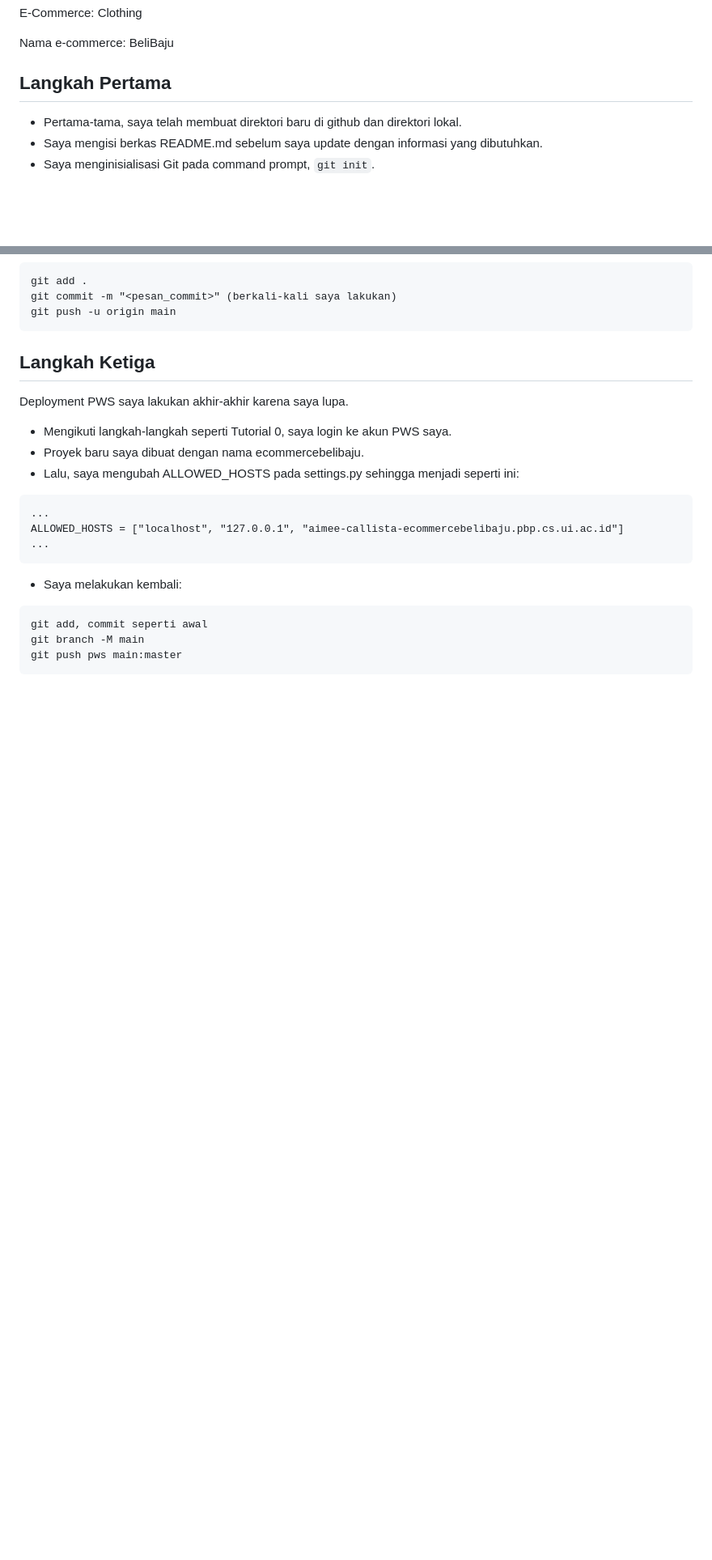
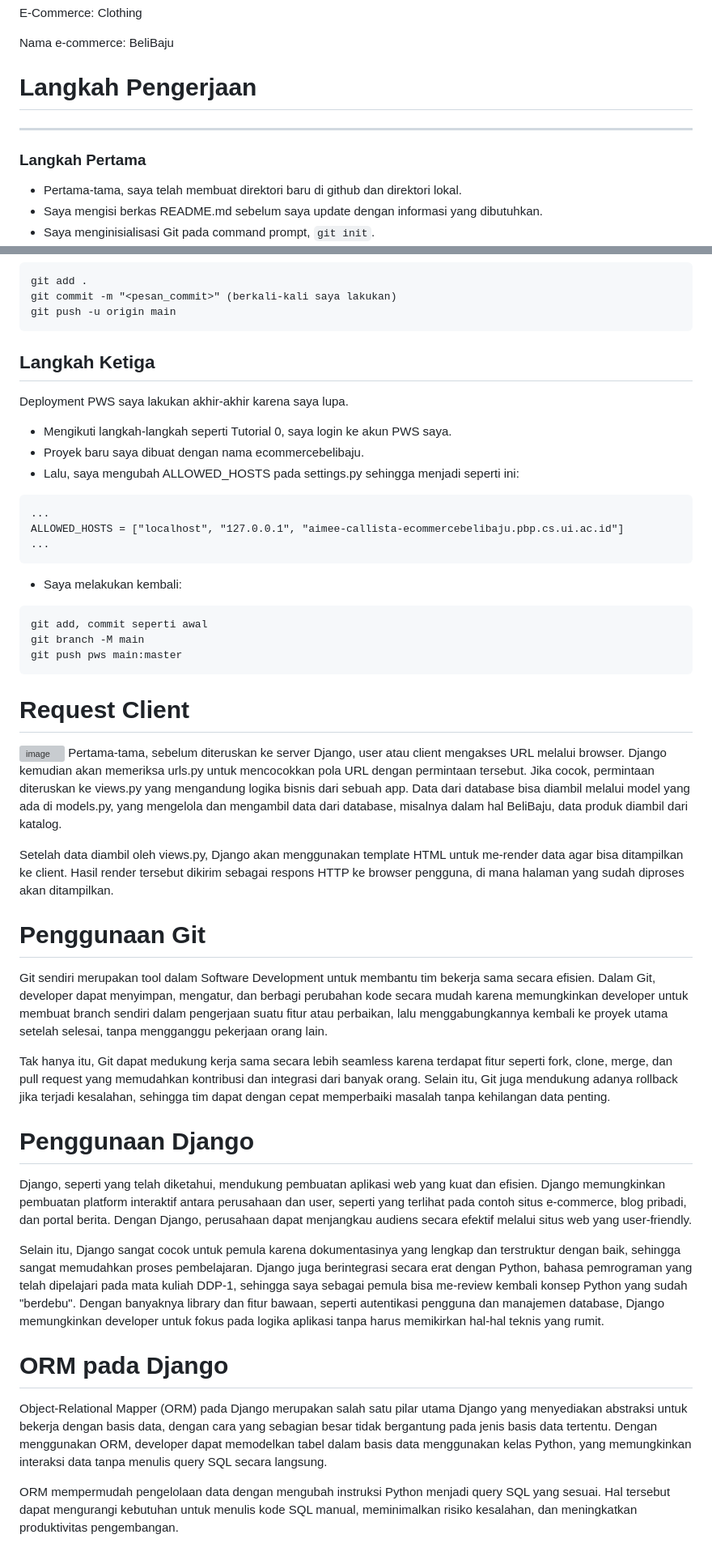
Before and after one commit to aernanto/BeliBaju, a Markdown page: README.md, 2 parts joined by grey strips. Shown: that part at 81% size. Drawn GitHub-style; blank space fills up the shorter version; grey boxes are pictures that could not be loaded.

Commit message:
Final Tugas 2

````diff
--- a/README.md
+++ b/README.md
@@ -11,7 +11,9 @@ E-Commerce: Clothing
 Nama e-commerce: BeliBaju
 
 
-## **Langkah Pertama**
+# Langkah Pengerjaan
+----------------------------
+### **Langkah Pertama**
 - Pertama-tama, saya telah membuat direktori baru di github dan direktori lokal.
 - Saya mengisi berkas README.md sebelum saya update dengan informasi yang dibutuhkan.
 - Saya menginisialisasi Git pada command prompt, ```git init```.
@@ -239,3 +241,28 @@ git add, commit seperti awal
 git branch -M main
 git push pws main:master
 ```
+
+
+# Request Client
+![image](https://github.com/user-attachments/assets/7a29ba75-36cd-445d-816c-6d06ccc3b5c0)
+Pertama-tama, sebelum diteruskan ke server Django, user atau client mengakses URL melalui browser. Django kemudian akan memeriksa urls.py untuk mencocokkan pola URL dengan permintaan tersebut. Jika cocok, permintaan diteruskan ke views.py yang mengandung logika bisnis dari sebuah app. Data dari database bisa diambil melalui model yang ada di models.py, yang mengelola dan mengambil data dari database, misalnya dalam hal BeliBaju, data produk diambil dari katalog.
+
+Setelah data diambil oleh views.py, Django akan menggunakan template HTML untuk me-render data agar bisa ditampilkan ke client. Hasil render tersebut dikirim sebagai respons HTTP ke browser pengguna, di mana halaman yang sudah diproses akan ditampilkan.
+
+
+# Penggunaan Git
+Git sendiri merupakan tool dalam Software Development untuk membantu tim bekerja sama secara efisien. Dalam Git, developer dapat menyimpan, mengatur, dan berbagi perubahan kode secara mudah karena memungkinkan developer untuk membuat branch sendiri dalam pengerjaan suatu fitur atau perbaikan, lalu menggabungkannya kembali ke proyek utama setelah selesai, tanpa mengganggu pekerjaan orang lain.
+
+Tak hanya itu, Git dapat medukung kerja sama secara lebih seamless karena terdapat fitur seperti fork, clone, merge, dan pull request yang memudahkan kontribusi dan integrasi dari banyak orang. Selain itu, Git juga mendukung adanya rollback jika terjadi kesalahan, sehingga tim dapat dengan cepat memperbaiki masalah tanpa kehilangan data penting.
+
+
+# Penggunaan Django
+Django, seperti yang telah diketahui, mendukung pembuatan aplikasi web yang kuat dan efisien. Django memungkinkan pembuatan platform interaktif antara perusahaan dan user, seperti yang terlihat pada contoh situs e-commerce, blog pribadi, dan portal berita. Dengan Django, perusahaan dapat menjangkau audiens secara efektif melalui situs web yang user-friendly.
+
+Selain itu, Django sangat cocok untuk pemula karena dokumentasinya yang lengkap dan terstruktur dengan baik, sehingga sangat memudahkan proses pembelajaran. Django juga berintegrasi secara erat dengan Python, bahasa pemrograman yang telah dipelajari pada mata kuliah DDP-1, sehingga saya sebagai pemula bisa me-review kembali konsep Python yang sudah "berdebu". Dengan banyaknya library dan fitur bawaan, seperti autentikasi pengguna dan manajemen database, Django memungkinkan developer untuk fokus pada logika aplikasi tanpa harus memikirkan hal-hal teknis yang rumit.
+
+
+# ORM pada Django
+Object-Relational Mapper (ORM) pada Django merupakan salah satu pilar utama Django yang menyediakan abstraksi untuk bekerja dengan basis data, dengan cara yang sebagian besar tidak bergantung pada jenis basis data tertentu. Dengan menggunakan ORM, developer dapat memodelkan tabel dalam basis data menggunakan kelas Python, yang memungkinkan interaksi data tanpa menulis query SQL secara langsung.
+
+ORM mempermudah pengelolaan data dengan mengubah instruksi Python menjadi query SQL yang sesuai. Hal tersebut dapat mengurangi kebutuhan untuk menulis kode SQL manual, meminimalkan risiko kesalahan, dan meningkatkan produktivitas pengembangan.
````
